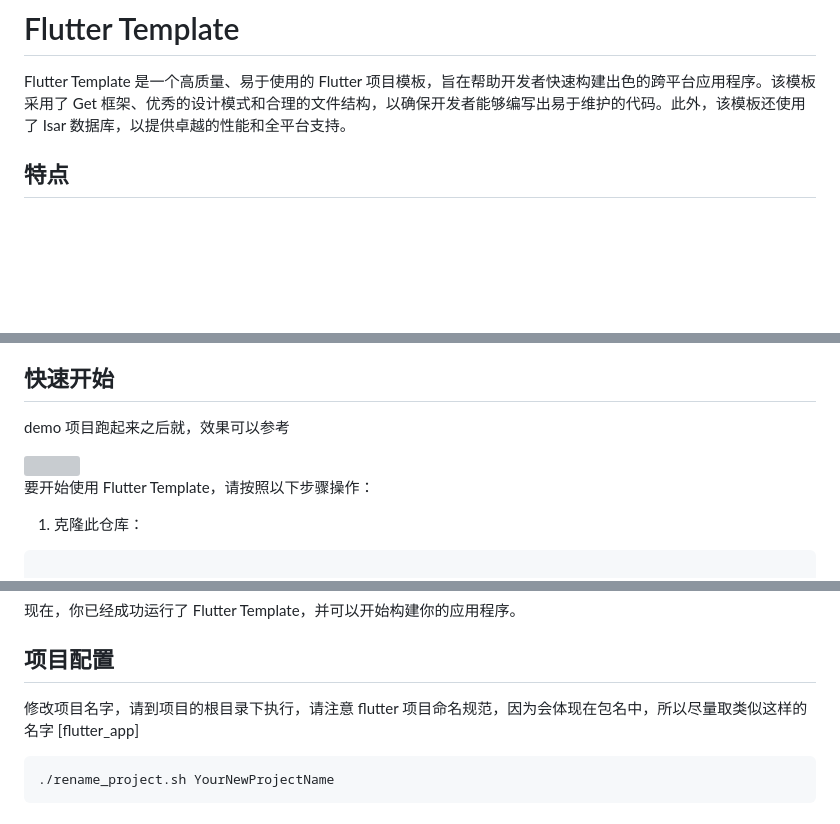
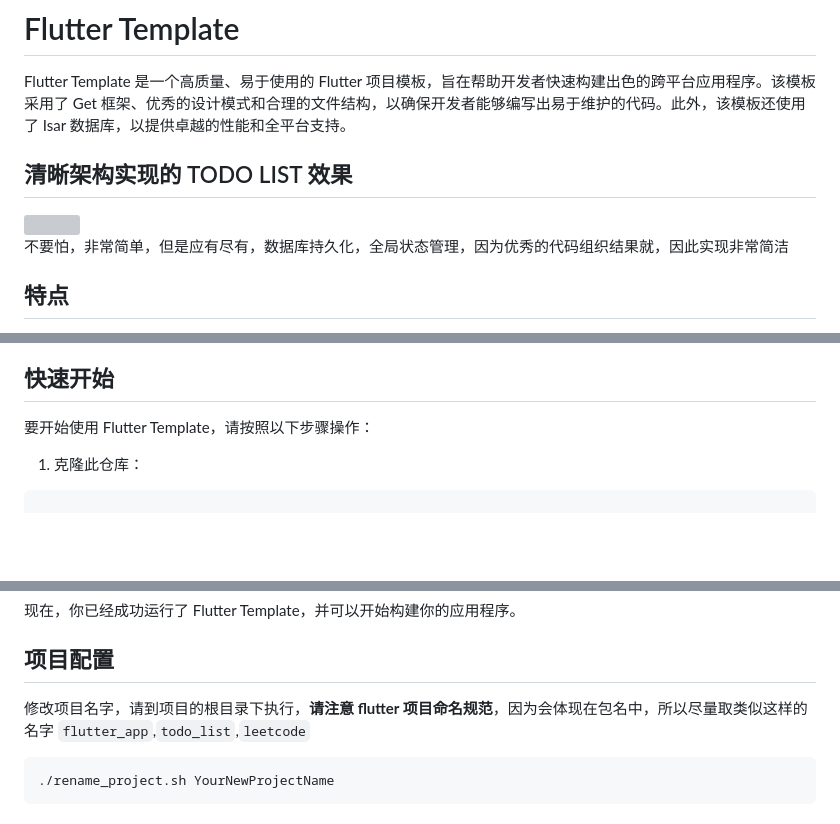
Before and after one commit to bravekingzhang/flutter_template, a Markdown page: README.md, 3 parts joined by grey strips. Drawn GitHub-style; blank space fills up the shorter version; grey boxes are pictures that could not be loaded.

Commit message:
feat: 增加readme 说明

````diff
--- a/README.md
+++ b/README.md
@@ -1,6 +1,12 @@
 # Flutter Template
 
 Flutter Template 是一个高质量、易于使用的 Flutter 项目模板，旨在帮助开发者快速构建出色的跨平台应用程序。该模板采用了 Get 框架、优秀的设计模式和合理的文件结构，以确保开发者能够编写出易于维护的代码。此外，该模板还使用了 Isar 数据库，以提供卓越的性能和全平台支持。
+
+## 清晰架构实现的 TODO LIST 效果
+
+<img src="https://github.com/bravekingzhang/flutter_template_mason/blob/main/artificial/demo.gif"  style="width: 50%;">
+
+不要怕，非常简单，但是应有尽有，数据库持久化，全局状态管理，因为优秀的代码组织结果就，因此实现非常简洁
 
 ## 特点
 
@@ -58,10 +64,6 @@ Flutter Template 是一个高质量、易于使用的 Flutter 项目模板，旨
 
 ## 快速开始
 
-demo 项目跑起来之后就，效果可以参考
-
-<img src="https://github.com/bravekingzhang/flutter_template_mason/blob/main/artificial/demo.gif"  style="width: 80%;">
-
 要开始使用 Flutter Template，请按照以下步骤操作：
 
 1. 克隆此仓库：
@@ -100,7 +102,7 @@ flutter run
 
 ## 项目配置
 
-修改项目名字，请到项目的根目录下执行，请注意 flutter 项目命名规范，因为会体现在包名中，所以尽量取类似这样的名字 [flutter_app]
+修改项目名字，请到项目的根目录下执行，**请注意 flutter 项目命名规范**，因为会体现在包名中，所以尽量取类似这样的名字 `flutter_app`,`todo_list`,`leetcode`
 
 ```shell
 ./rename_project.sh YourNewProjectName
````
